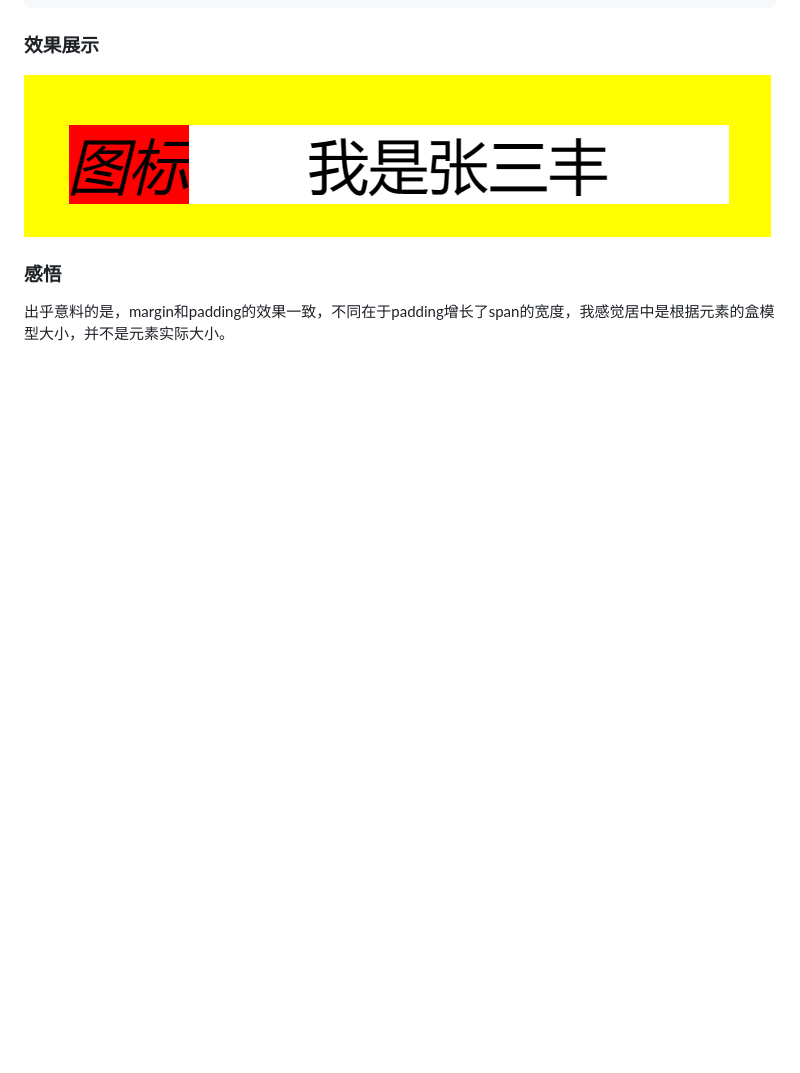
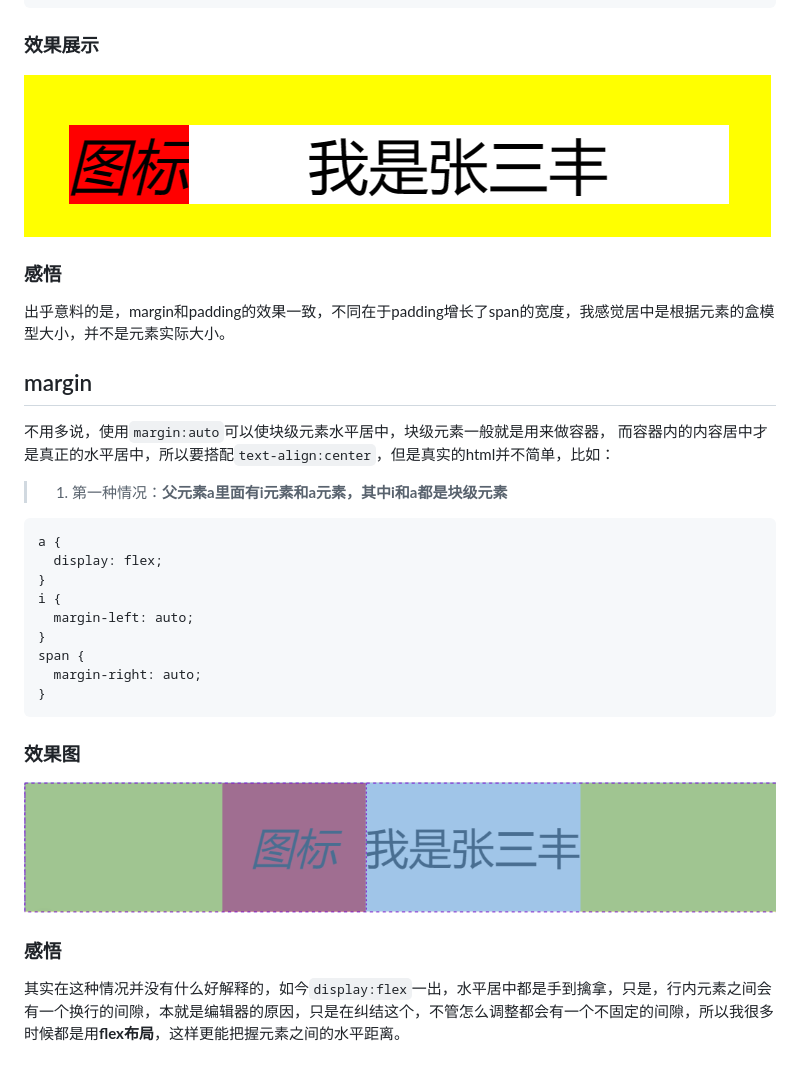
Before and after one commit to lang711/idea-disappear, a Markdown page: horizontal-center/论文.md, the part around the change. GitHub-like rendering; pictures changed too: horizontal-center/image-2.png (added); blank space fills up the shorter version.

Commit message:
margin水平居中

````diff
--- a/horizontal-center/论文.md
+++ b/horizontal-center/论文.md
@@ -40,3 +40,26 @@
 
 ### 感悟
 出乎意料的是，margin和padding的效果一致，不同在于padding增长了span的宽度，我感觉居中是根据元素的盒模型大小，并不是元素实际大小。
+
+## margin
+
+不用多说，使用`margin:auto`可以使块级元素水平居中，块级元素一般就是用来做容器，
+而容器内的内容居中才是真正的水平居中，所以要搭配`text-align:center`，但是真实的html并不简单，比如：
+
+> 1. 第一种情况：**父元素a里面有i元素和a元素，其中i和a都是块级元素**
+```
+a {
+  display: flex;
+}
+i {
+  margin-left: auto;
+}
+span {
+  margin-right: auto;
+}
+```
+### 效果图
+![alt text](image-2.png)
+
+### 感悟
+其实在这种情况并没有什么好解释的，如今`display:flex`一出，水平居中都是手到擒拿，只是，行内元素之间会有一个换行的间隙，本就是编辑器的原因，只是在纠结这个，不管怎么调整都会有一个不固定的间隙，所以我很多时候都是用**flex布局**，这样更能把握元素之间的水平距离。
````
Also changed, not shown: 2 other files.
